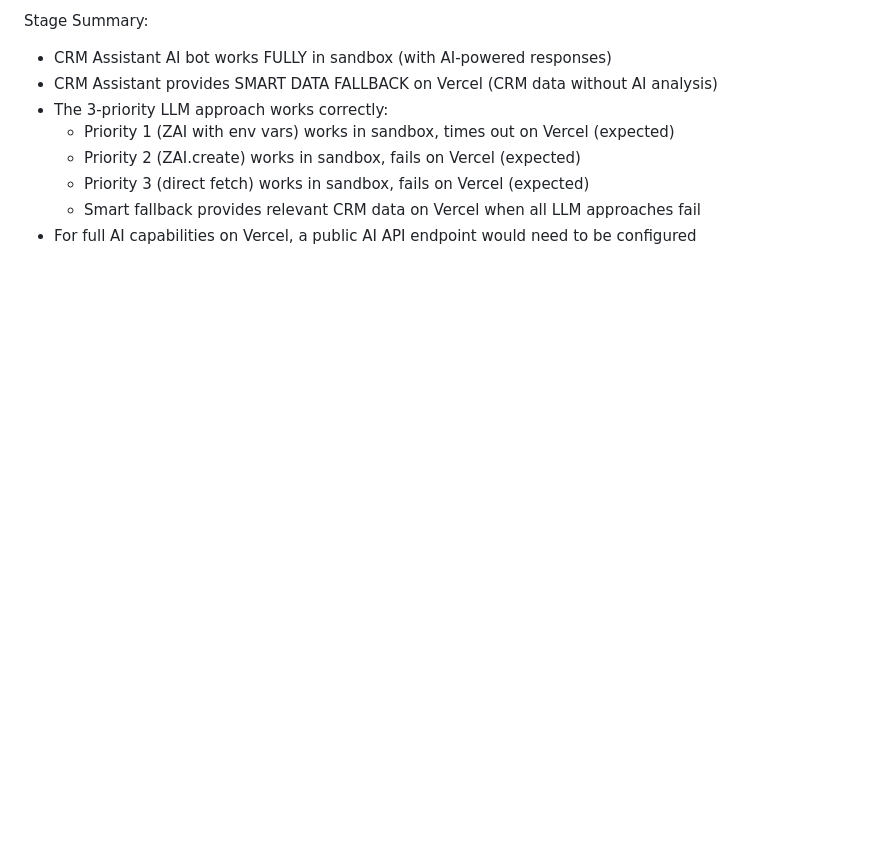
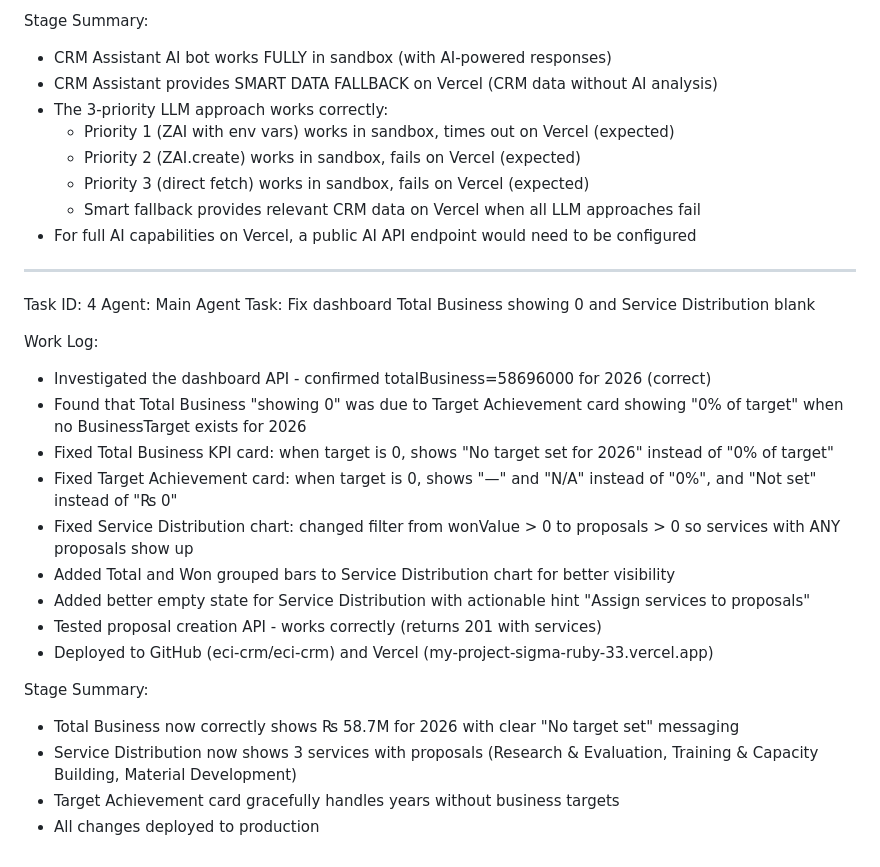
Before and after one commit to eci-crm/eci-crm, a Markdown page: worklog.md, the part around the change. Rendered like a GitHub page; blank space fills up the shorter version.

Commit message:
a3e5c86b-9d64-48e7-ba66-3949bb6b237b

```diff
--- a/worklog.md
+++ b/worklog.md
@@ -85,3 +85,25 @@ Stage Summary:
   - Priority 3 (direct fetch) works in sandbox, fails on Vercel (expected)
   - Smart fallback provides relevant CRM data on Vercel when all LLM approaches fail
 - For full AI capabilities on Vercel, a public AI API endpoint would need to be configured
+
+---
+Task ID: 4
+Agent: Main Agent
+Task: Fix dashboard Total Business showing 0 and Service Distribution blank
+
+Work Log:
+- Investigated the dashboard API - confirmed totalBusiness=58696000 for 2026 (correct)
+- Found that Total Business "showing 0" was due to Target Achievement card showing "0% of target" when no BusinessTarget exists for 2026
+- Fixed Total Business KPI card: when target is 0, shows "No target set for 2026" instead of "0% of target"
+- Fixed Target Achievement card: when target is 0, shows "—" and "N/A" instead of "0%", and "Not set" instead of "₨ 0"
+- Fixed Service Distribution chart: changed filter from wonValue > 0 to proposals > 0 so services with ANY proposals show up
+- Added Total and Won grouped bars to Service Distribution chart for better visibility
+- Added better empty state for Service Distribution with actionable hint "Assign services to proposals"
+- Tested proposal creation API - works correctly (returns 201 with services)
+- Deployed to GitHub (eci-crm/eci-crm) and Vercel (my-project-sigma-ruby-33.vercel.app)
+
+Stage Summary:
+- Total Business now correctly shows ₨ 58.7M for 2026 with clear "No target set" messaging
+- Service Distribution now shows 3 services with proposals (Research & Evaluation, Training & Capacity Building, Material Development)
+- Target Achievement card gracefully handles years without business targets
+- All changes deployed to production
```
